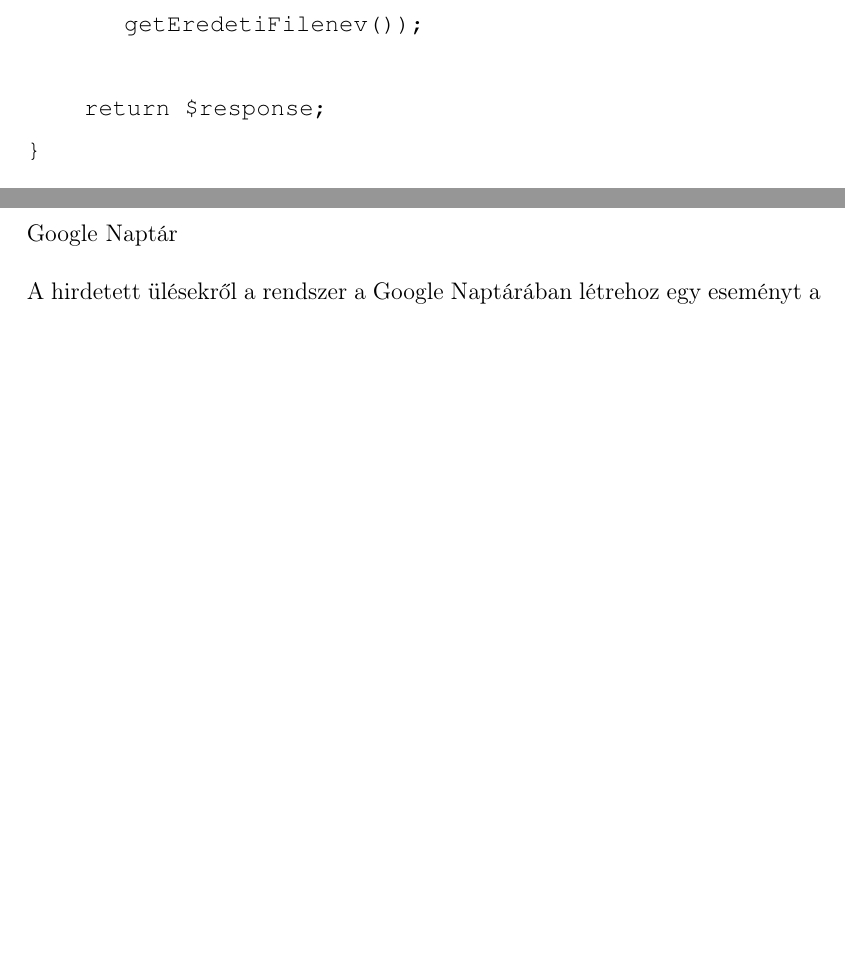
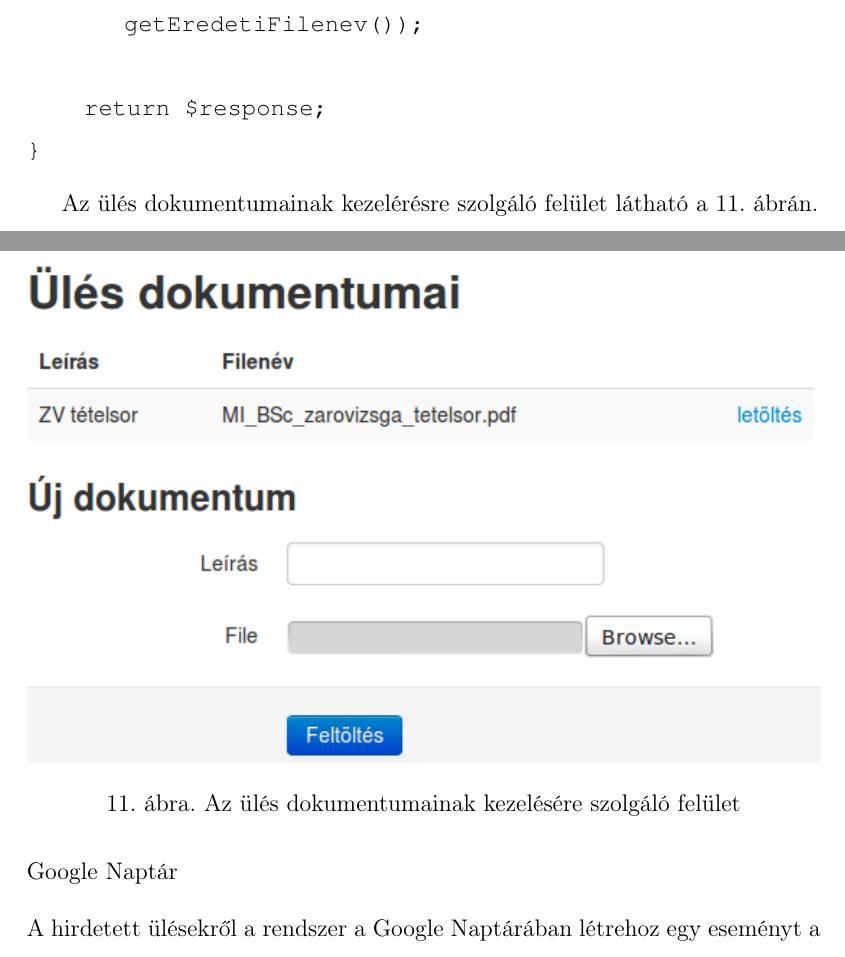
Before and after one commit to Szendvics/szakdolgozat-doksi, a LaTeX document (szakdolgozat.tex): two parts of pages 42 and 43 of 46, joined at a grey line, cut so that both start at the same text, the shorter picture padded with empty space. Compiled offline with pdfLaTeX; a LaTeX package or settings file that is missing is left out.

Commit message:
dokukezeles screenshot

```diff
--- a/szakdolgozat.tex
+++ b/szakdolgozat.tex
@@ -843,6 +843,14 @@ public function downloadAction(Dokumentum $dokumentum)
 }
 \end{lstlisting}
 
+Az ülés dokumentumainak kezelérésre szolgáló felület látható a \ref{fig:ules_dokumentumok}. ábrán.
+
+\begin{figure}[h]
+    \includegraphics[width=\textwidth]{ules_dokumentumok.png}
+    \caption{Az ülés dokumentumainak kezelésére szolgáló felület}
+    \label{fig:ules_dokumentumok}
+\end{figure}
+
 \subsubsection*{Google Naptár}
 
 A hirdetett ülésekről a rendszer a Google Naptárában létrehoz egy eseményt a rendszerben megadott adatokkal, meghívottakkal. Ennek három fontos előnye van:
```
Also changed, not shown: kepek/ules_dokumentumok.png (added).
